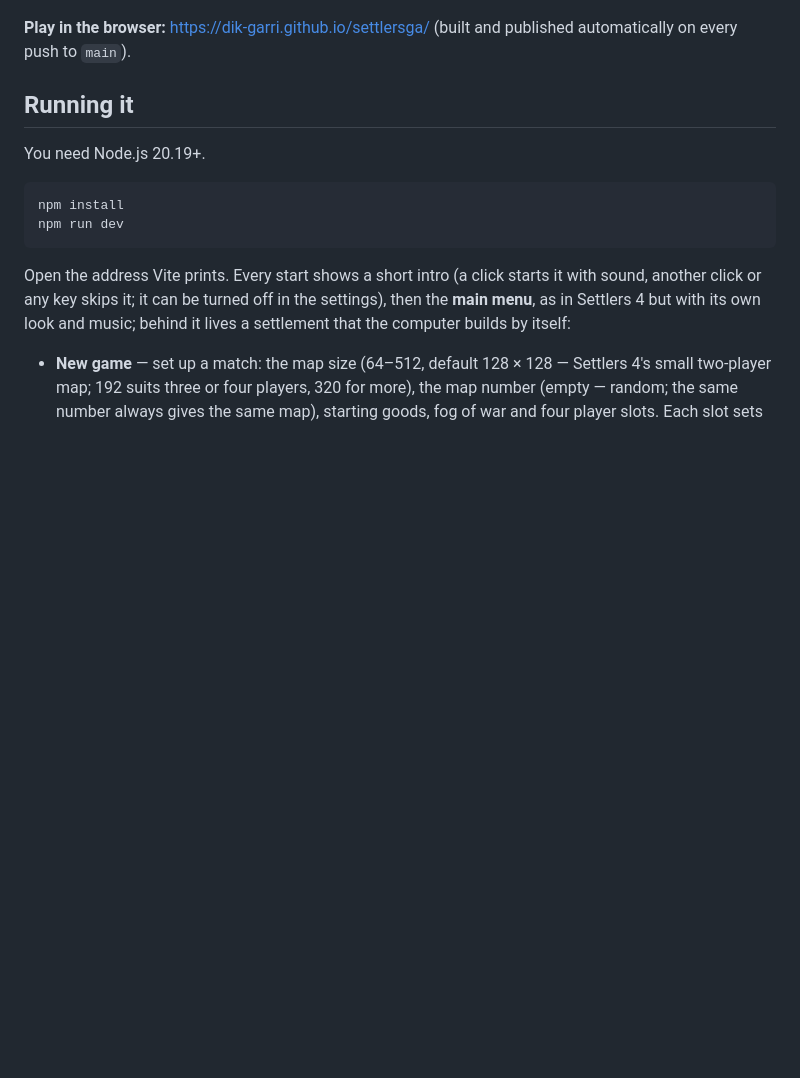
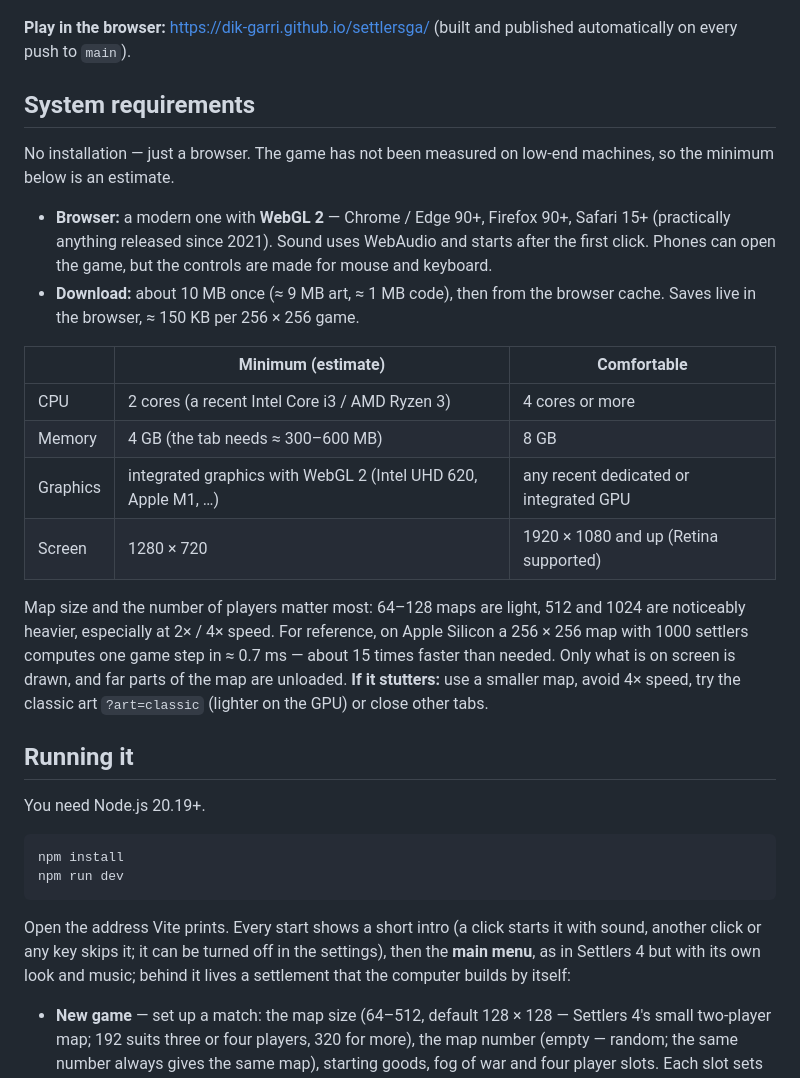
Before and after one commit to dik-garri/settlersga, a Markdown page: README.en.md, the part around the change. Drawn GitHub-style; blank space fills up the shorter version.

```diff
--- a/README.en.md
+++ b/README.en.md
@@ -7,6 +7,22 @@ A prototype economy strategy game in the spirit of The Settlers 3/4: isometric 2
 ![Screenshot](docs/screenshot.jpg)
 
 **Play in the browser:** https://dik-garri.github.io/settlersga/ (built and published automatically on every push to `main`).
+
+## System requirements
+
+No installation — just a browser. The game has not been measured on low-end machines, so the minimum below is an estimate.
+
+- **Browser:** a modern one with **WebGL 2** — Chrome / Edge 90+, Firefox 90+, Safari 15+ (practically anything released since 2021). Sound uses WebAudio and starts after the first click. Phones can open the game, but the controls are made for mouse and keyboard.
+- **Download:** about 10 MB once (≈ 9 MB art, ≈ 1 MB code), then from the browser cache. Saves live in the browser, ≈ 150 KB per 256 × 256 game.
+
+| | Minimum (estimate) | Comfortable |
+|---|---|---|
+| CPU | 2 cores (a recent Intel Core i3 / AMD Ryzen 3) | 4 cores or more |
+| Memory | 4 GB (the tab needs ≈ 300–600 MB) | 8 GB |
+| Graphics | integrated graphics with WebGL 2 (Intel UHD 620, Apple M1, …) | any recent dedicated or integrated GPU |
+| Screen | 1280 × 720 | 1920 × 1080 and up (Retina supported) |
+
+Map size and the number of players matter most: 64–128 maps are light, 512 and 1024 are noticeably heavier, especially at 2× / 4× speed. For reference, on Apple Silicon a 256 × 256 map with 1000 settlers computes one game step in ≈ 0.7 ms — about 15 times faster than needed. Only what is on screen is drawn, and far parts of the map are unloaded. **If it stutters:** use a smaller map, avoid 4× speed, try the classic art `?art=classic` (lighter on the GPU) or close other tabs.
 
 ## Running it
 
```
Also changed, not shown: README.de.md (+16 -0 lines).
